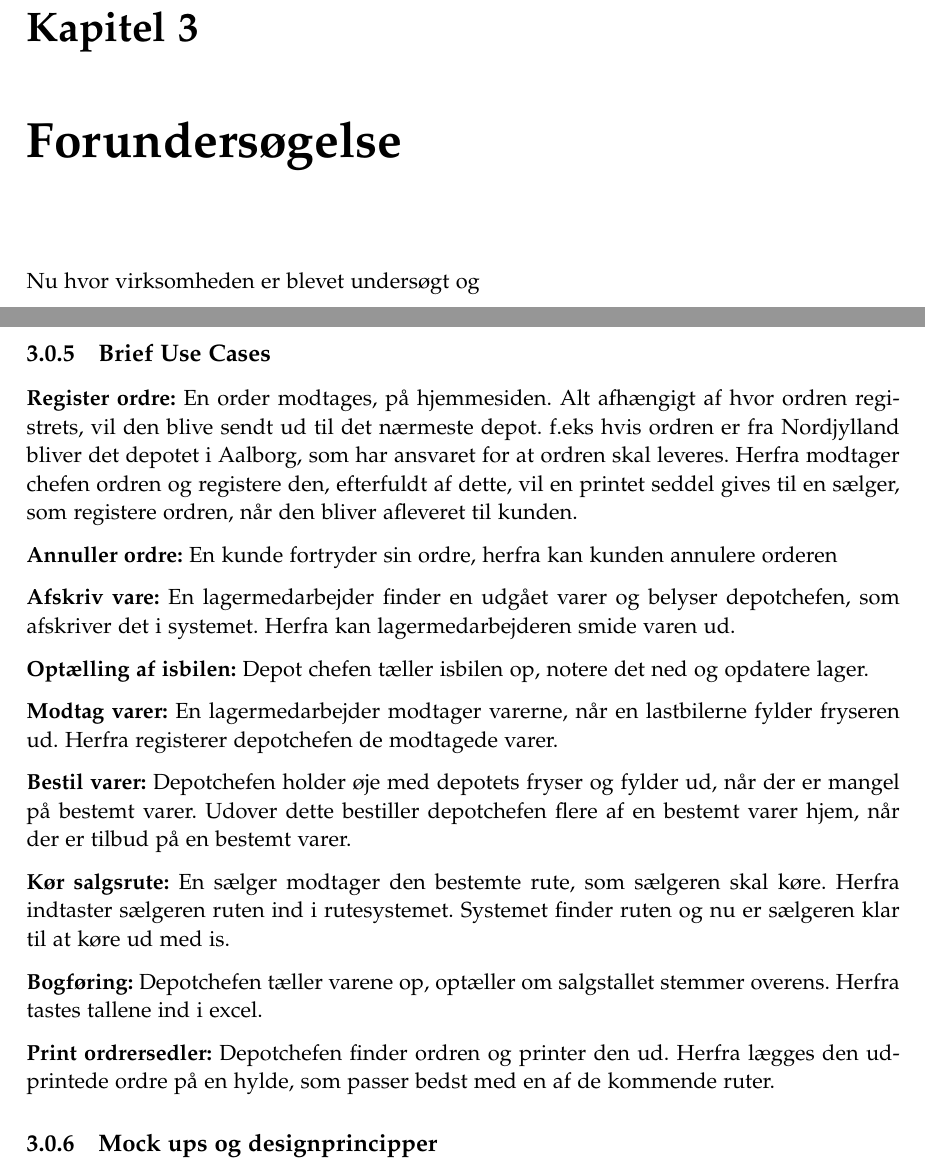
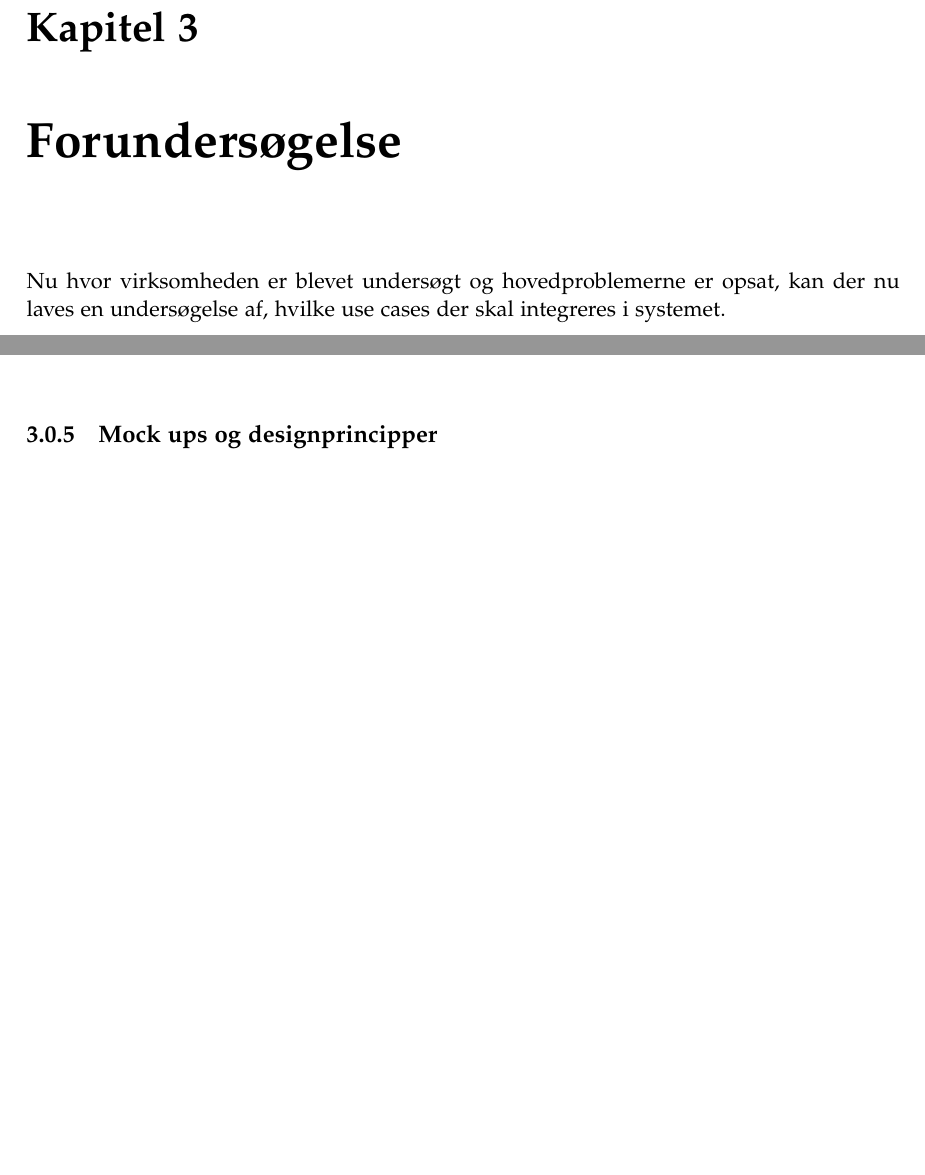
Before and after one commit to luccaflower/UCN-SemesterProject-Spring2020, a LaTeX thesis (master.tex, which reads sections/forundersøgelse/forundersøgelse.tex): two parts of pages 21 and 31 of 47 before the commit and two parts of pages 21 and 31 of 45 after it, joined at a grey line, cut so that both start at the same text, the shorter picture padded with empty space. Compiled offline with pdfLaTeX.

Commit message:
deleted double use case section

```diff
--- a/sections/forundersøgelse/forundersøgelse.tex
+++ b/sections/forundersøgelse/forundersøgelse.tex
@@ -1,5 +1,5 @@
 \chapter{Forundersøgelse}\label{ch:forundersoegelse}
-Nu hvor virksomheden er blevet undersøgt og
+Nu hvor virksomheden er blevet undersøgt og hovedproblemerne er opsat, kan der nu laves en undersøgelse af, hvilke use cases der skal integreres i systemet.
 
 \subsection{Workflow Diagrams}
 
@@ -173,34 +173,6 @@ Depotchefen finder ordren og printer den ud. Herfra lægges den udprintede ordre
     \label{fig:use_case_diagram}
 \end{figure}
 
-\subsection{Brief Use Cases}\label{brief}
-\textbf{Register ordre:}
-En order modtages, på hjemmesiden. Alt afhængigt af hvor ordren registrets, vil den blive sendt ud til det nærmeste depot. f.eks hvis ordren er fra Nordjylland bliver det depotet i Aalborg, som har ansvaret for at ordren skal leveres. Herfra modtager chefen ordren og registere den, efterfuldt af dette, vil en printet seddel gives til en sælger, som registere ordren, når den bliver afleveret til kunden.
-
-\textbf{Annuller ordre:}
-En kunde fortryder sin ordre, herfra kan kunden annulere orderen
-
-\textbf{Afskriv vare:}
-En lagermedarbejder finder en udgået varer og belyser depotchefen, som afskriver det i systemet. Herfra kan lagermedarbejderen smide varen ud.
-
-\textbf{Optælling af isbilen:}
-Depot chefen tæller isbilen op, notere det ned og opdatere lager.
-
-\textbf{Modtag varer:}
-En lagermedarbejder modtager varerne, når en lastbilerne fylder fryseren ud. Herfra registerer depotchefen de modtagede varer.
-
-\textbf{Bestil varer:}
-Depotchefen holder øje med depotets fryser og fylder ud, når der er mangel på bestemt varer. Udover dette bestiller depotchefen flere af en bestemt varer hjem, når der er tilbud på en bestemt varer.
-
-\textbf{Kør salgsrute:}
-En sælger modtager den bestemte rute, som sælgeren skal køre. Herfra indtaster sælgeren ruten ind i rutesystemet. Systemet finder ruten og nu er sælgeren klar til at køre ud med is.
-
-\textbf{Bogføring:}
-Depotchefen tæller varene op, optæller om salgstallet stemmer overens. Herfra tastes tallene ind i excel.
-
-\textbf{Print ordrersedler:}
-Depotchefen finder ordren og printer den ud. Herfra lægges den udprintede ordre på en hylde, som passer bedst med en af de kommende ruter.
-
 \subsection{Mock ups og designprincipper}
 Når det kommer til at designe en brugergrænseflade til sit system, er der indtil flere overvejelser man skal igennem. Målet er at gøre brugergrænsefladen så brugervenlig, hurtig og intuitiv som mulig. Dette afsnit vil derfor gennemgå hvilke overvejelser der er indgået i beslutningen for designet af de anvendte mock ups.
 
```
Also changed, not shown: sections/forundersøgelse/forundersøgelse.tex (2 more changed lines).
